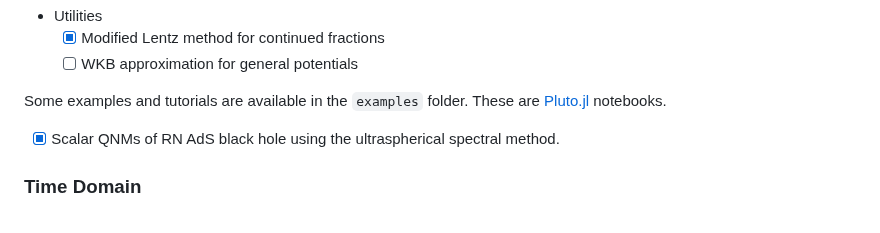
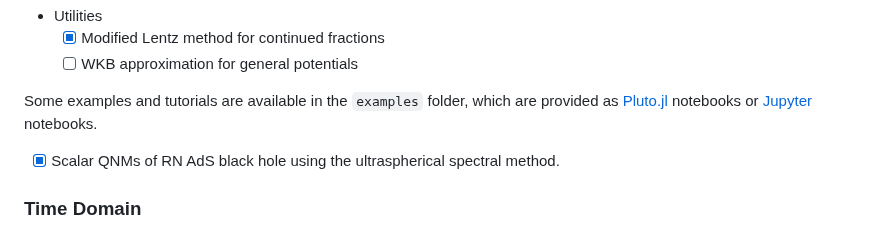
Before and after one commit to AuroraDysis/Einstein.jl, a Markdown page: README.md, the part around the change. Rendered like a GitHub page.

```diff
--- a/README.md
+++ b/README.md
@@ -52,7 +52,7 @@ When solving GR PDEs in spherical symmetry or even axisymmetry, the requirements
   - [x] Modified Lentz method for continued fractions
   - [ ] WKB approximation for general potentials
 
-Some examples and tutorials are available in the `examples` folder. These are [Pluto.jl](https://plutojl.org/) notebooks.
+Some examples and tutorials are available in the `examples` folder, which are provided as [Pluto.jl](https://plutojl.org/) notebooks or [Jupyter](https://jupyter.org/) notebooks.
 
 - [x] Scalar QNMs of RN AdS black hole using the ultraspherical spectral method.
 
```
